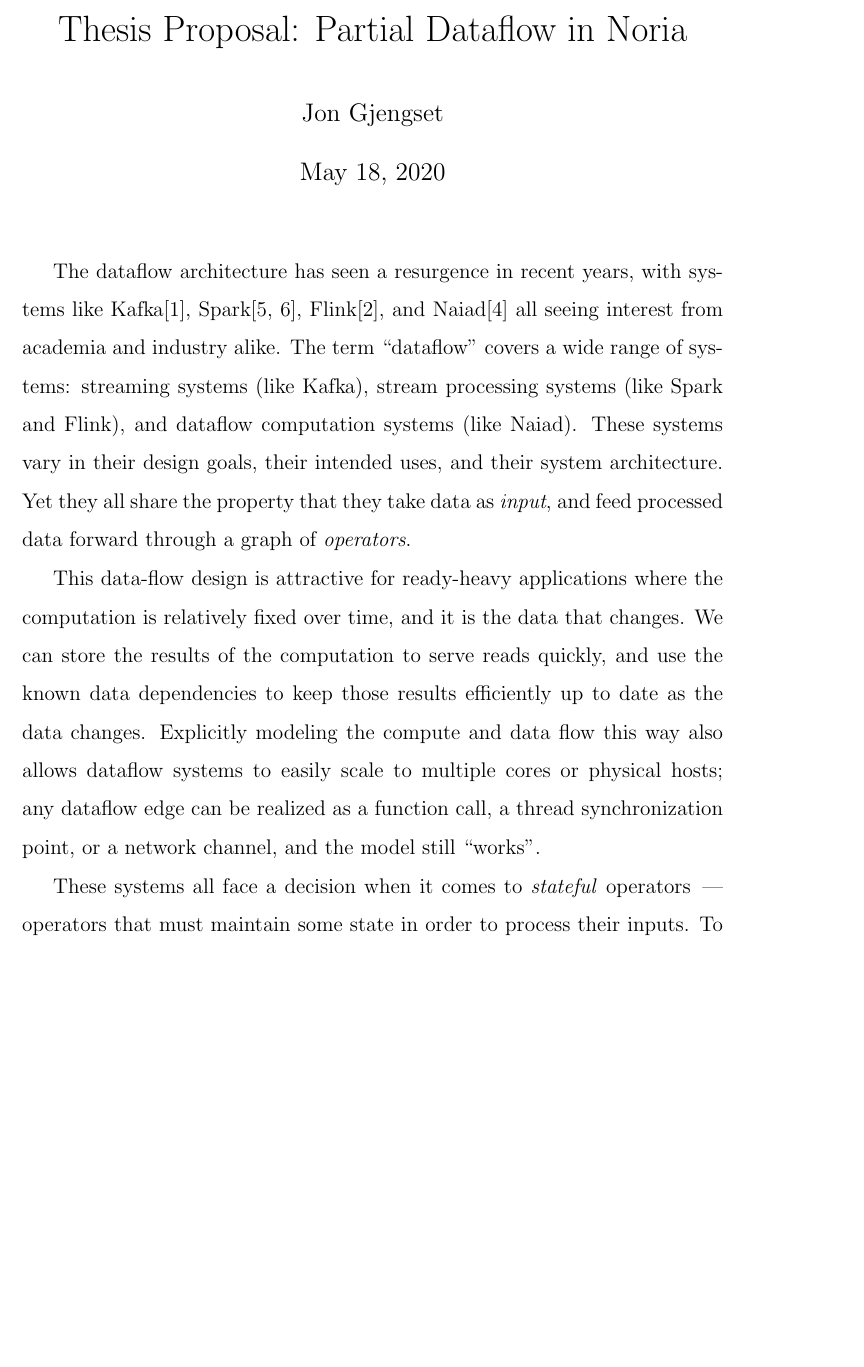
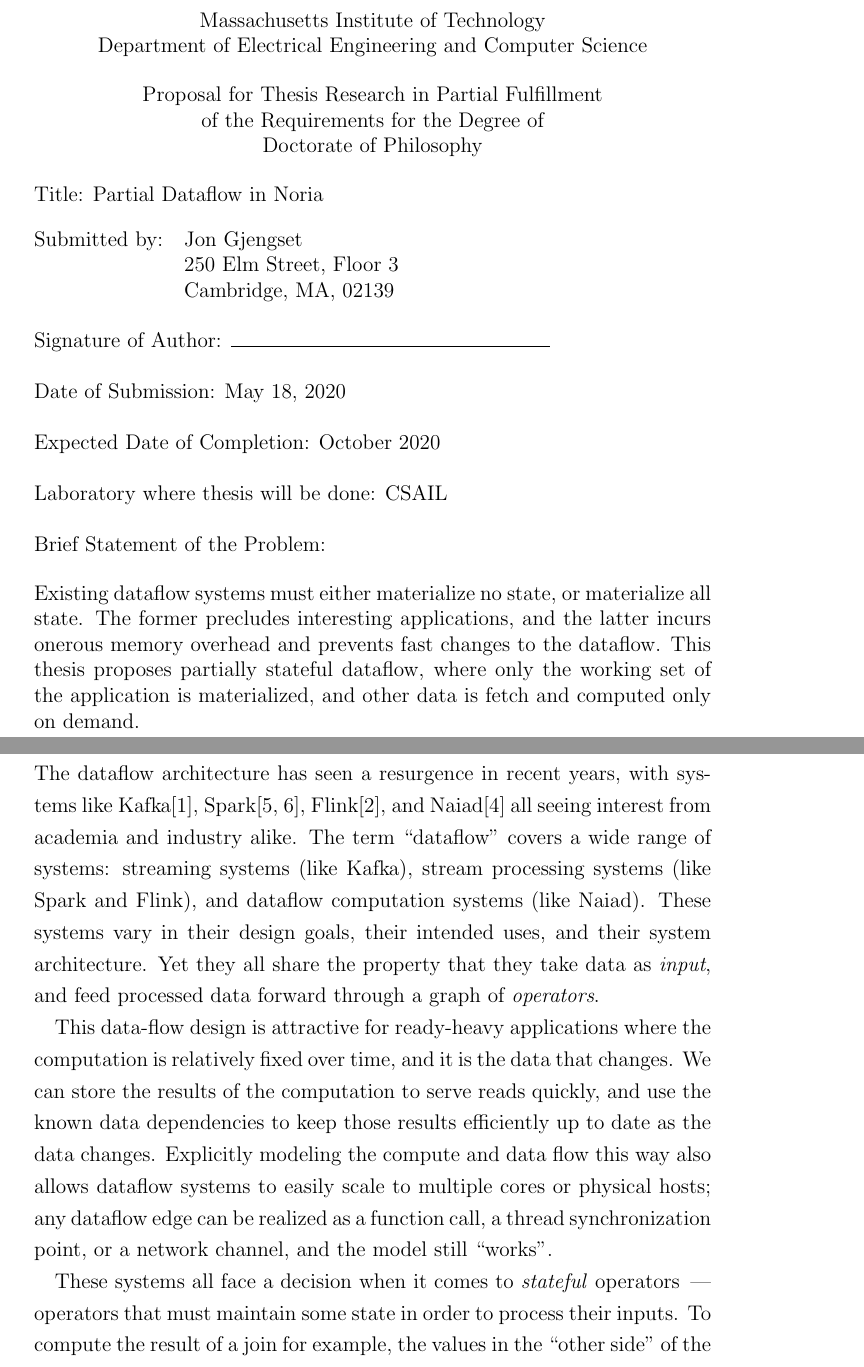
Before and after one commit to jonhoo/thesis, a LaTeX document (000-proposal.tex): part of page 1 of 20 before the commit and two parts of pages 1 and 2 of 21 after it, the two joined at a grey line, cut at the place of the change, the shorter picture padded with empty space. Compiled offline with pdfLaTeX.

Commit message:
Format thesis proposal as required

```diff
--- a/000-proposal.tex
+++ b/000-proposal.tex
@@ -27,9 +34,56 @@
 % for \begin{comment}
 \usepackage{verbatim}
 
+% in thesis: titlehead, subject, title, subtitle
 \title{Thesis Proposal: Partial Dataflow in Noria}
 \author{Jon Gjengset}
 \begin{document}
 
-\maketitle
+% single spacing for title page
+\begin{spacing}{1}
+  \begin{titlepage}
+    \begin{center}
+      Massachusetts Institute of Technology\\
+      Department of Electrical Engineering and Computer Science%
+    \end{center}
 
+    \begin{center}
+      Proposal for Thesis Research in Partial Fulfillment\\
+      of the Requirements for the Degree of\\
+      Doctorate of Philosophy%
+    \end{center}
+
+    \begin{flushleft}
+    Title: Partial Dataflow in Noria
+
+    \vspace{\baselineskip}
+    \begin{tabular}{@{}ll}
+      Submitted by: & Jon Gjengset\\
+      &250 Elm Street, Floor 3\\
+      &Cambridge, MA, 02139\\
+    \end{tabular}
+
+    \vspace{\baselineskip}
+    Signature of Author: \makebox[2.5in]{\hrulefill}
+
+    \vspace{\baselineskip}
+    Date of Submission: \today
+
+    \vspace{\baselineskip}
+    Expected Date of Completion: October 2020
+
+    \vspace{\baselineskip}
+    Laboratory where thesis will be done: CSAIL
+
+    \vspace{\baselineskip}
+    Brief Statement of the Problem:
+    \end{flushleft}
+
+    \noindent
+    Existing dataflow systems must either materialize no state, or materialize
+    all state. The former precludes interesting applications, and the latter
+    incurs onerous memory overhead and prevents fast changes to the dataflow.
+    This thesis proposes partially stateful dataflow, where only the working set
+    of the application is materialized, and other data is fetch and computed
+    only on demand.
+  \end{titlepage}
@@ -36,3 +101,5 @@
+\vspace{0.3in}
+\noindent
 The dataflow architecture has seen a resurgence in recent years, with systems
 like Kafka\cite{kafka}, Spark\cite{spark,spark-streaming}, Flink\cite{flink}, and
 Naiad\cite{naiad} all seeing interest from academia and industry alike. The term
```
Also changed, not shown: 000-proposal.tex (28 more changed lines), 1 other file.
